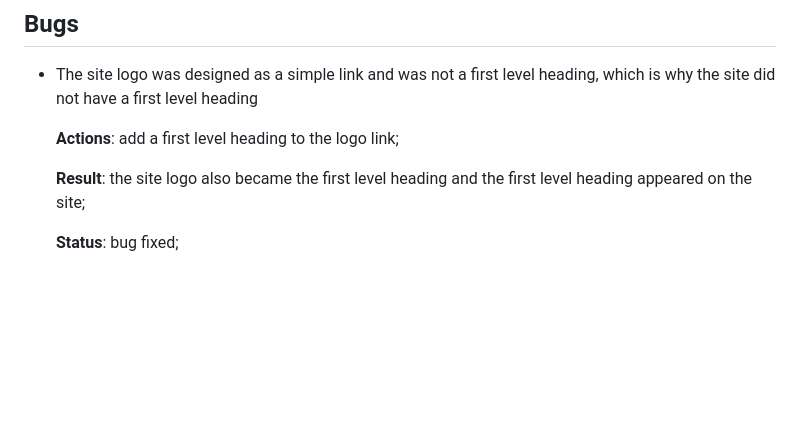
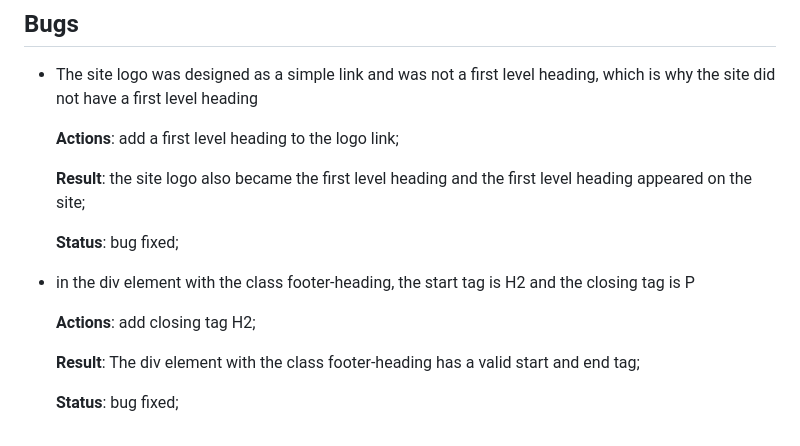
Before and after one commit to Belan-Mihail/quiz-quiz, a Markdown page: README.md, the part around the change. Rendered like a GitHub page; blank space fills up the shorter version.

Commit message:
Add descriptions on fixing bug (invalid start and end tag) to README

```diff
--- a/README.md
+++ b/README.md
@@ -435,3 +435,13 @@ The website was tested on the following browsers:
 
 
     **Status**: bug fixed;
+
+- in the div element with the class footer-heading, the start tag is H2 and the closing tag is P
+
+  **Actions**: add closing tag H2;
+
+
+  **Result**: The div element with the class footer-heading has a valid start and end tag;
+
+
+  **Status**: bug fixed;
```
